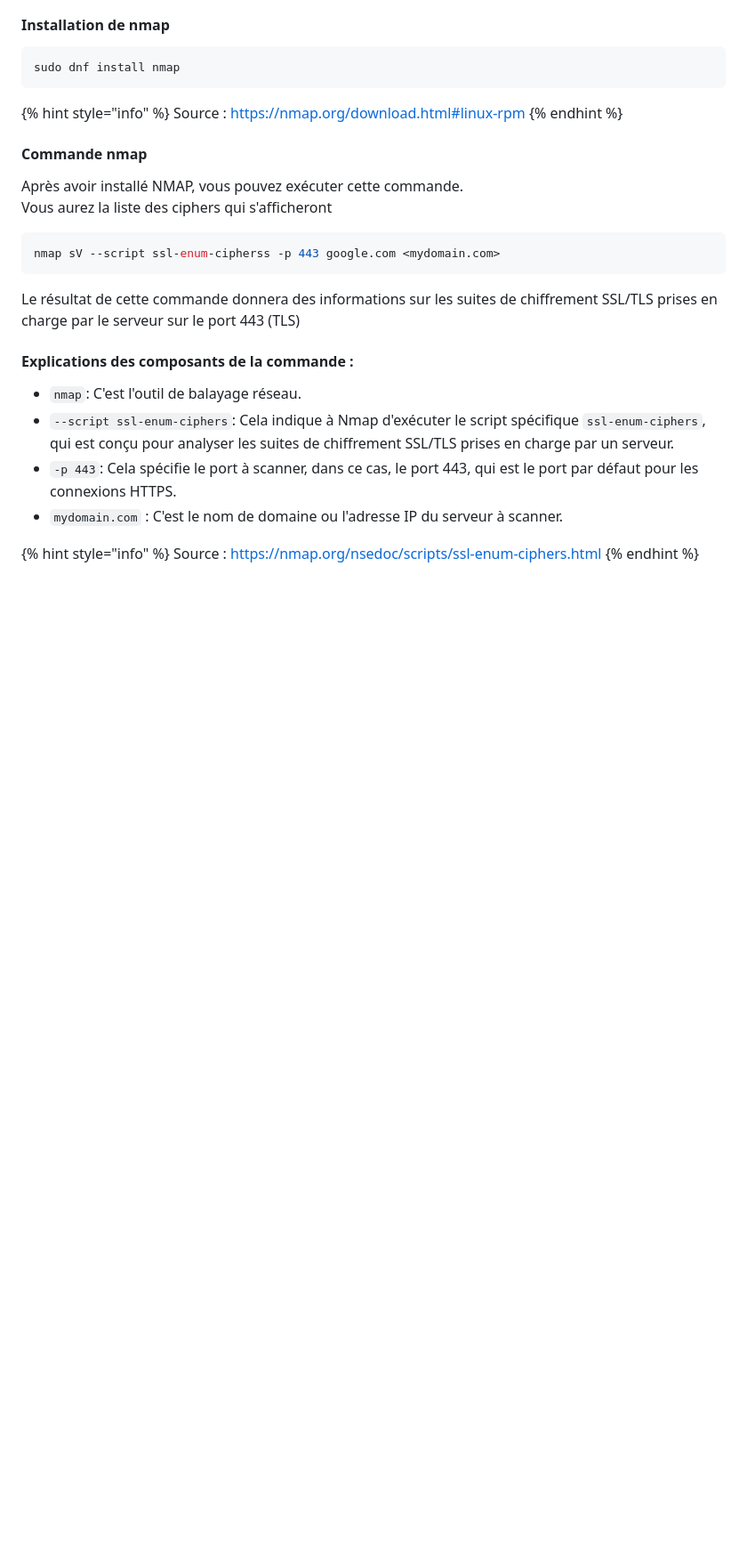
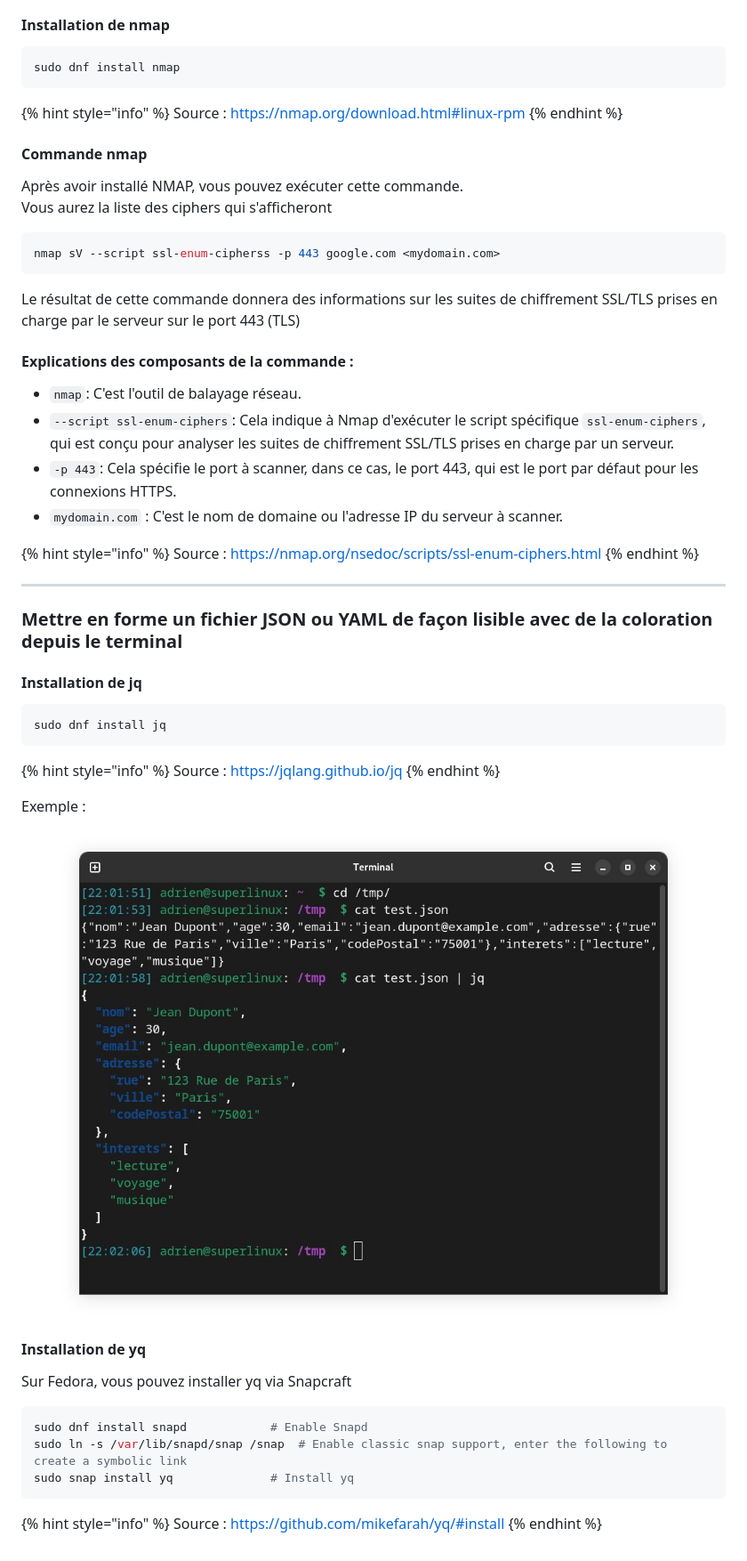
Before and after one commit to sirchamallow/wiki, a Markdown page: os/linux/astuces.md, the part around one of its changes. Shown at 89% size. Drawn GitHub-style; pictures changed too: .gitbook/assets/GY1INSlWQAEJ8oF.jpg (added); blank space fills up the shorter version.

Commit message:
GITBOOK-548: ajout des commandes JQ et YQ pour parser un JSON et YAML

````diff
--- a/os/linux/astuces.md
+++ b/os/linux/astuces.md
@@ -703,3 +703,35 @@ Le résultat de cette commande donnera des informations sur les suites de chiffr
 {% hint style="info" %}
 Source : [https://nmap.org/nsedoc/scripts/ssl-enum-ciphers.html](https://nmap.org/nsedoc/scripts/ssl-enum-ciphers.html)
 {% endhint %}
+
+***
+
+### Mettre en forme un fichier JSON ou YAML de façon lisible avec de la coloration depuis le terminal
+
+#### Installation de jq
+
+```bash
+sudo dnf install jq
+```
+
+{% hint style="info" %}
+Source : [https://jqlang.github.io/jq](https://jqlang.github.io/jq/)
+{% endhint %}
+
+Exemple : &#x20;
+
+<figure><img src="../../.gitbook/assets/GY1INSlWQAEJ8oF.jpg" alt=""><figcaption></figcaption></figure>
+
+#### Installation de yq
+
+Sur Fedora, vous pouvez installer yq via Snapcraft
+
+```bash
+sudo dnf install snapd		      # Enable Snapd
+sudo ln -s /var/lib/snapd/snap /snap  # Enable classic snap support, enter the following to create a symbolic link
+sudo snap install yq		      # Install yq
+```
+
+{% hint style="info" %}
+Source : [https://github.com/mikefarah/yq/#install](https://github.com/mikefarah/yq/#install)
+{% endhint %}
````
Also changed, not shown: other parts of os/linux/astuces.md (+1 -1 lines).
